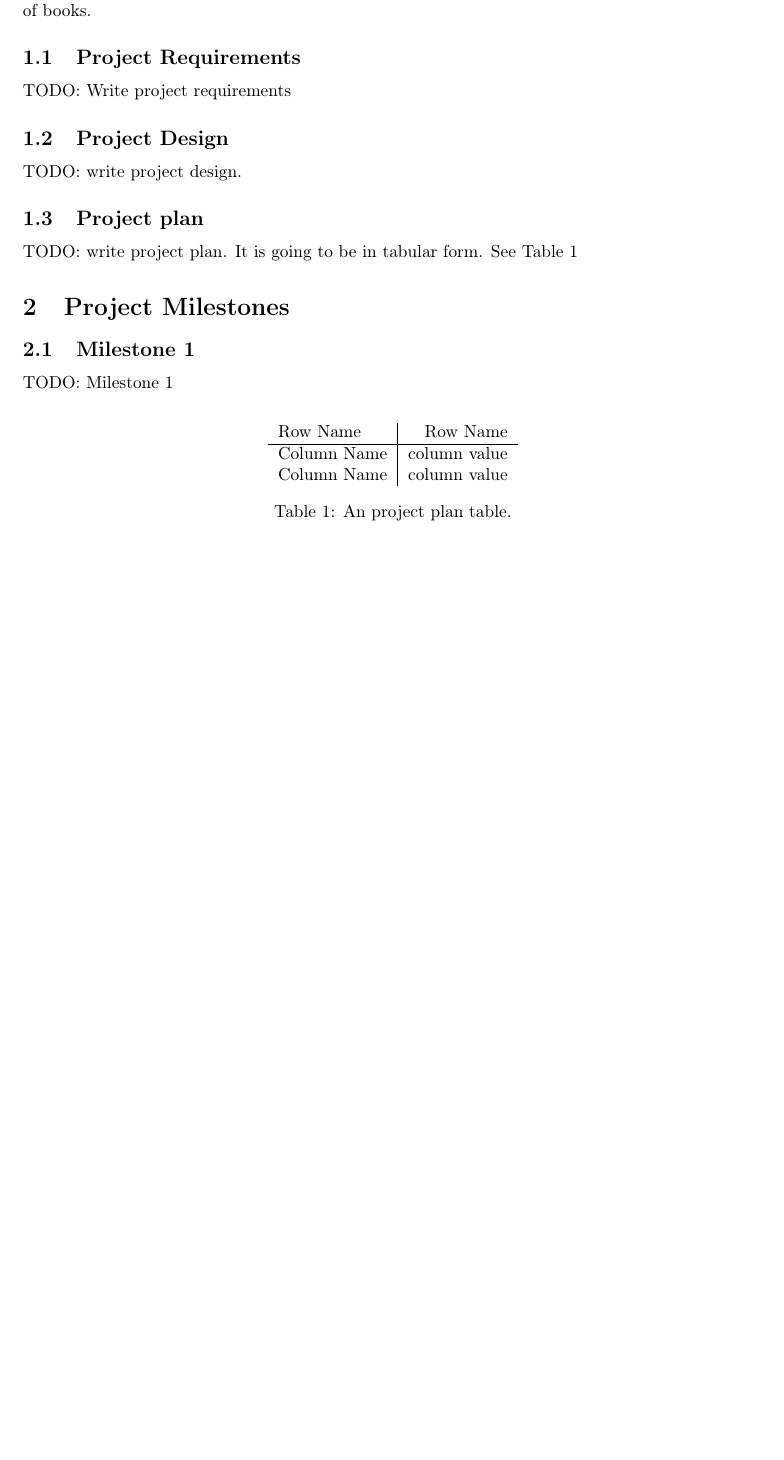
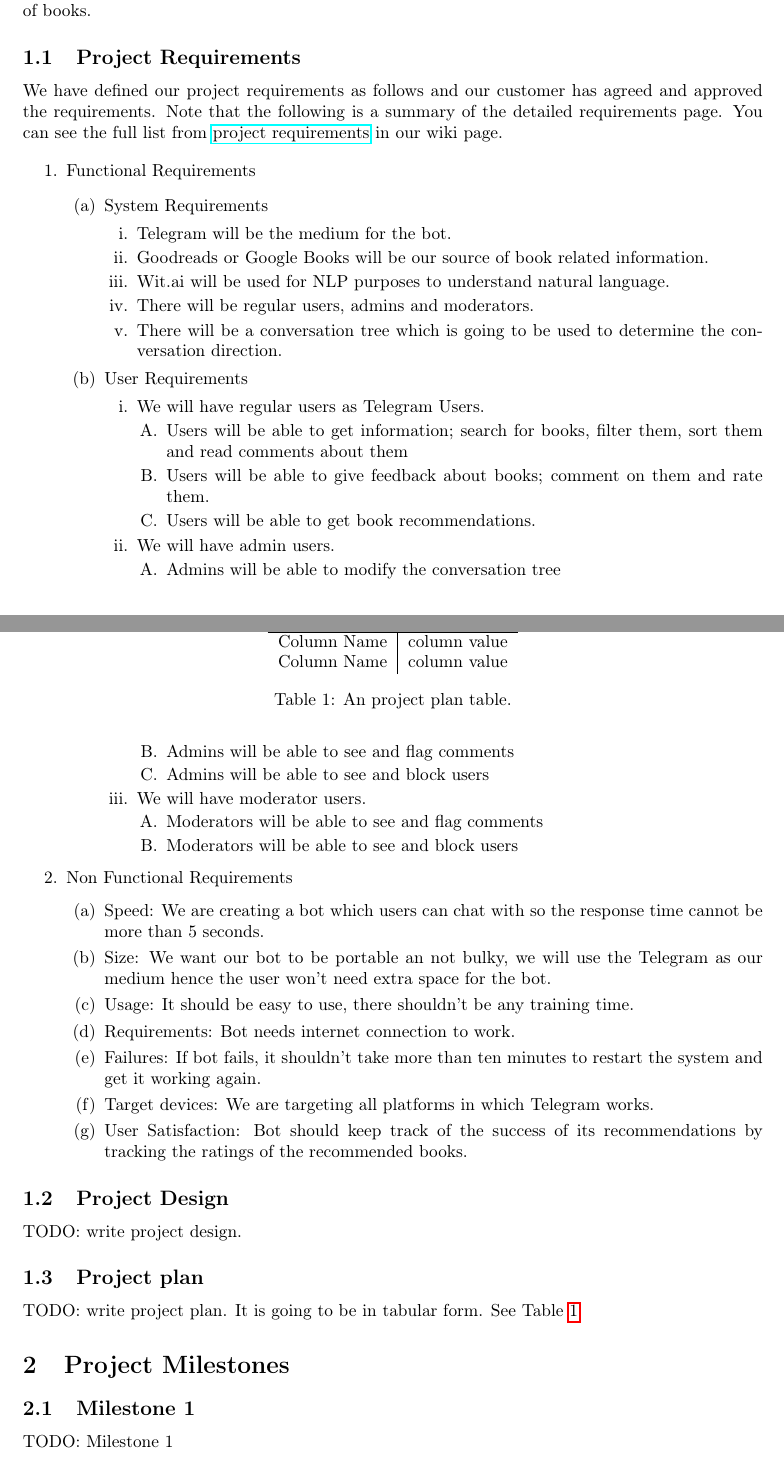
Before and after one commit to bounswe/bounswe2017group7, a LaTeX paper (Project Report/main.tex): part of page 1 of 2 before the commit and two parts of pages 1 and 2 of 3 after it, the two joined at a grey line, cut so that both start at the same text, the shorter picture padded with empty space. Compiled offline with pdfLaTeX.

Commit message:
Added project requirements to the project report.

```diff
--- a/Project Report/main.tex
+++ b/Project Report/main.tex
@@ -12,6 +12,7 @@
 \usepackage{amsmath}
 \usepackage{graphicx}
 \usepackage[colorinlistoftodos]{todonotes}
+\usepackage{hyperref}
 
 \title{Book Bot Project}
 \author{Group 7}
@@ -33,7 +34,51 @@ This file is a project report about Group 7's Book Bot Project for CmpE451 class
 
 \subsection{Project Requirements}
 
-TODO: Write project requirements
+We have defined our project requirements as follows and our customer has agreed and approved the requirements. Note that the following is a summary of the detailed requirements page. You can see the full list from \href{https://github.com/bounswe/bounswe2017group7/wiki/Project-Requirements}{project requirements} in our wiki page.
+
+\begin{enumerate}
+\item Functional Requirements
+  \begin{enumerate}
+  \item System Requirements
+    \begin{enumerate}
+    \item Telegram will be the medium for the bot.
+    \item Goodreads or Google Books will be our source of book related information.
+    \item Wit.ai will be used for NLP purposes to understand natural language.
+    \item There will be regular users, admins and moderators.
+    \item There will be a conversation tree which is going to be used to determine the conversation direction.
+    \end{enumerate}
+  \item User Requirements
+    \begin{enumerate}
+    \item We will have regular users as Telegram Users.
+    	\begin{enumerate}
+        \item Users will be able to get information; search for books, filter them, sort them and read comments about them
+        \item Users will be able to give feedback about books; comment on them and rate them.
+        \item Users will be able to get book recommendations.
+        \end{enumerate}
+    \item We will have admin users.
+        \begin{enumerate}
+        \item Admins will be able to modify the conversation tree
+        \item Admins will be able to see and flag comments
+        \item Admins will be able to see and block users
+        \end{enumerate}
+    \item We will have moderator users.
+        \begin{enumerate}
+        \item Moderators will be able to see and flag comments
+        \item Moderators will be able to see and block users
+        \end{enumerate}
+    \end{enumerate}
+  \end{enumerate}
+\item Non Functional Requirements
+  \begin{enumerate}
+  \item Speed: We are creating a bot which users can chat with so the response time cannot be more than 5 seconds.
+  \item Size: We want our bot to be portable an not bulky, we will use the Telegram as our medium hence the user won't need extra space for the bot.
+  \item Usage: It should be easy to use, there shouldn't be any training time.
+  \item Requirements: Bot needs internet connection to work.
+  \item Failures: If bot fails, it shouldn't take more than ten minutes to restart the system and get it working again.
+  \item Target devices: We are targeting all platforms in which Telegram works.
+  \item User Satisfaction: Bot should keep track of the success of its recommendations by tracking the ratings of the recommended books.
+  \end{enumerate}
+\end{enumerate}
 
 \subsection{Project Design}
 
```
Also changed, not shown: Project Report/book-bot-project.pdf, 1 other file.
